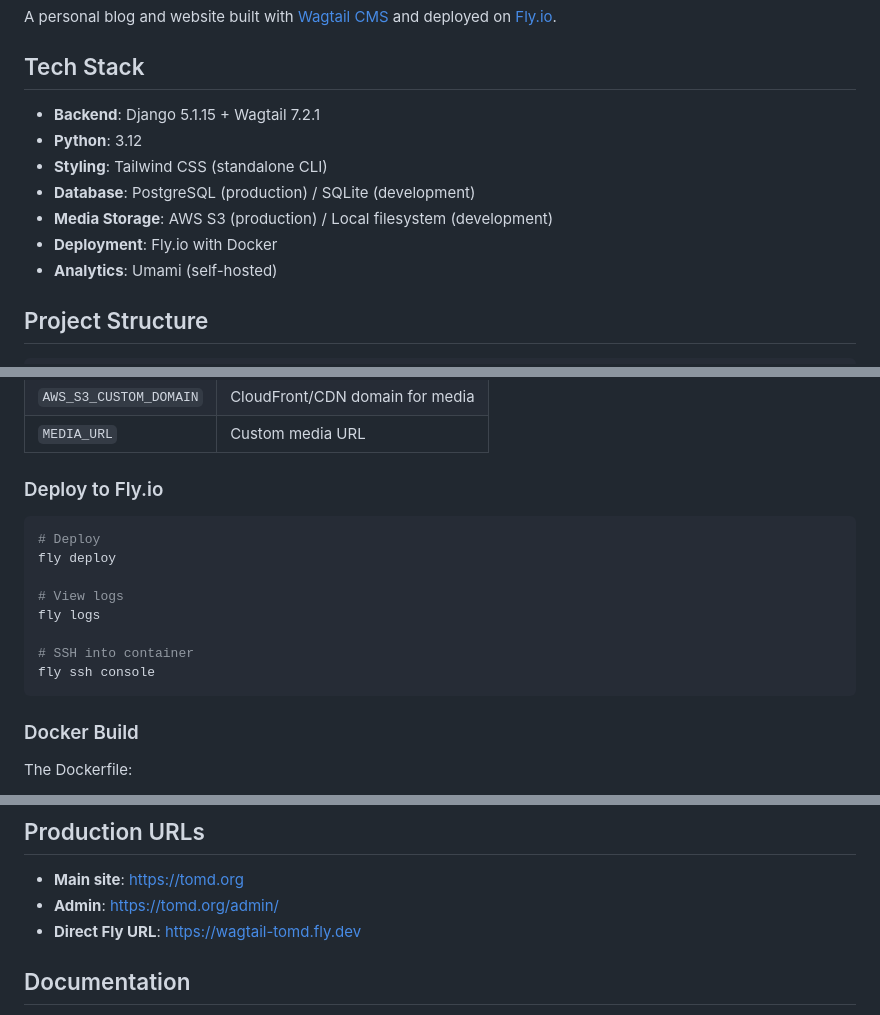
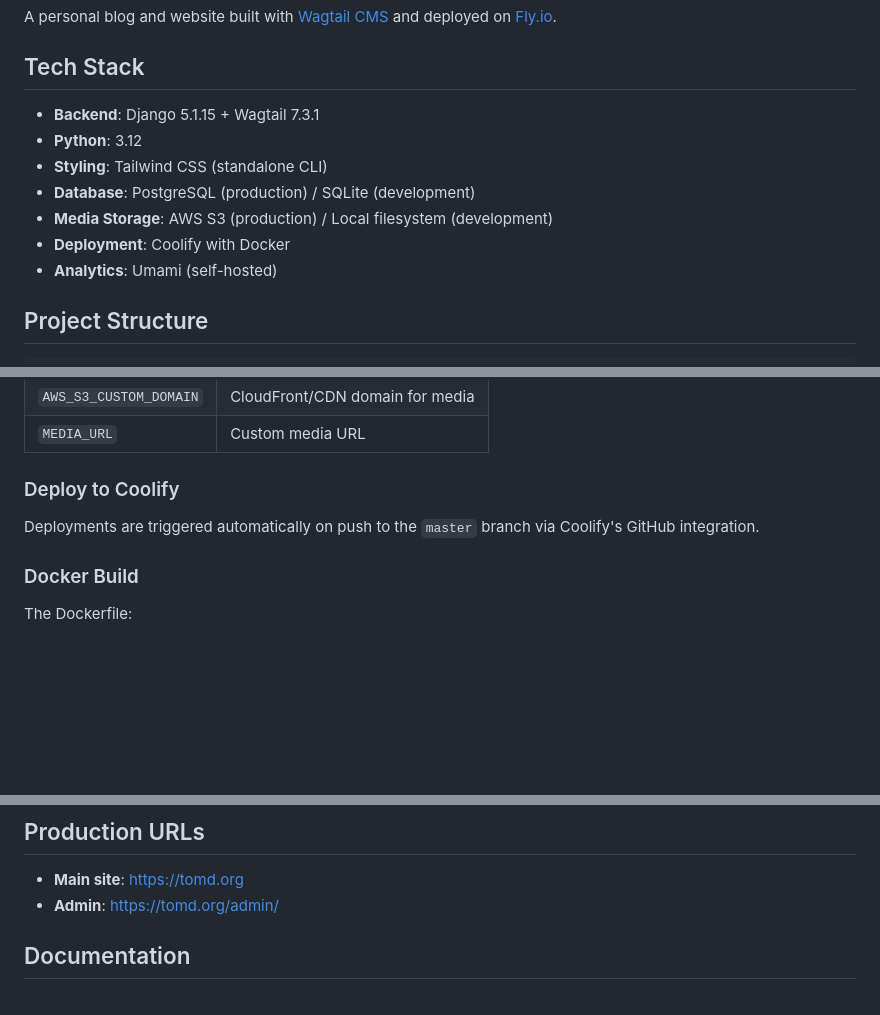
Before and after one commit to tomdyson/tomd, a Markdown page: README.md, 3 parts joined by grey strips. Rendered like a GitHub page; blank space fills up the shorter version.

Commit message:
Update README: Wagtail version, deployment platform
- Wagtail 7.2.1 → 7.3.1
- Fly.io → Coolify deployment
- Remove stale fly.dev URL

Co-Authored-By: Claude Sonnet 4.6 <noreply@anthropic.com>

````diff
--- a/README.md
+++ b/README.md
@@ -4,12 +4,12 @@ A personal blog and website built with [Wagtail CMS](https://wagtail.org/) and d
 
 ## Tech Stack
 
-- **Backend**: Django 5.1.15 + Wagtail 7.2.1
+- **Backend**: Django 5.1.15 + Wagtail 7.3.1
 - **Python**: 3.12
 - **Styling**: Tailwind CSS (standalone CLI)
 - **Database**: PostgreSQL (production) / SQLite (development)
 - **Media Storage**: AWS S3 (production) / Local filesystem (development)
-- **Deployment**: Fly.io with Docker
+- **Deployment**: Coolify with Docker
 - **Analytics**: Umami (self-hosted)
 
 ## Project Structure
@@ -137,18 +137,9 @@ Optional:
 | `AWS_S3_CUSTOM_DOMAIN` | CloudFront/CDN domain for media |
 | `MEDIA_URL` | Custom media URL |
 
-### Deploy to Fly.io
+### Deploy to Coolify
 
-```bash
-# Deploy
-fly deploy
-
-# View logs
-fly logs
-
-# SSH into container
-fly ssh console
-```
+Deployments are triggered automatically on push to the `master` branch via Coolify's GitHub integration.
 
 ### Docker Build
 
@@ -186,7 +177,6 @@ flake8
 
 - **Main site**: https://tomd.org
 - **Admin**: https://tomd.org/admin/
-- **Direct Fly URL**: https://wagtail-tomd.fly.dev
 
 ## Documentation
 
````
